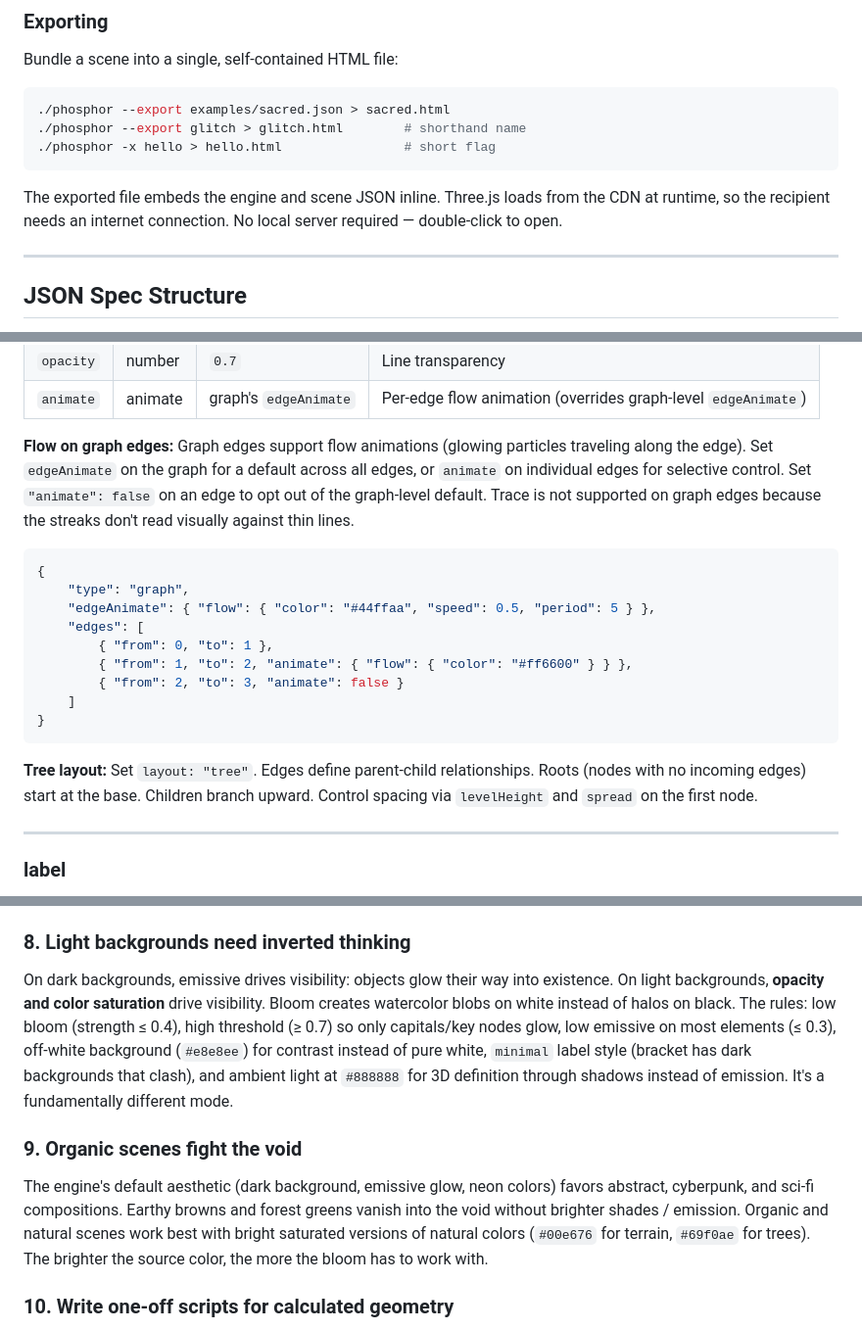
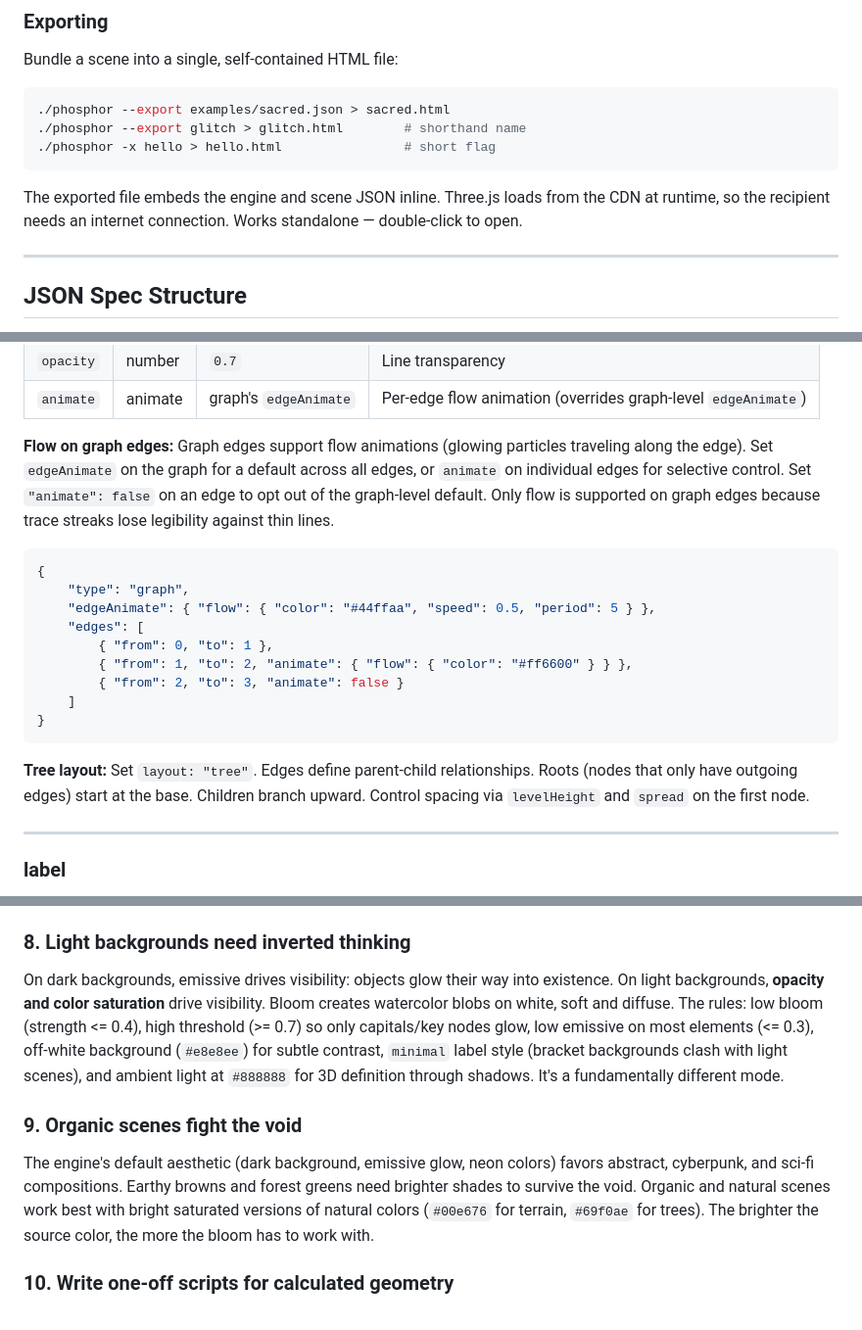
Before and after one commit to Arboretum-Projects/phosphor, a Markdown page: PHOSPHOR-GUIDE.md, 3 parts joined by grey strips. Shown at 98% size. Rendered like a GitHub page.

Commit message:
docs: Positive construction + em-dash cleanup across all docs
Co-authored by Chris and Clawd 🌈

````diff
--- a/PHOSPHOR-GUIDE.md
+++ b/PHOSPHOR-GUIDE.md
@@ -63,7 +63,7 @@ Bundle a scene into a single, self-contained HTML file:
 ./phosphor -x hello > hello.html                # short flag
 ```
 
-The exported file embeds the engine and scene JSON inline. Three.js loads from the CDN at runtime, so the recipient needs an internet connection. No local server required — double-click to open.
+The exported file embeds the engine and scene JSON inline. Three.js loads from the CDN at runtime, so the recipient needs an internet connection. Works standalone — double-click to open.
 
 ---
 
@@ -399,7 +399,7 @@ A collection of nodes and edges, with optional automatic layout.
 | `opacity` | number | `0.7` | Line transparency |
 | `animate` | animate | graph's `edgeAnimate` | Per-edge flow animation (overrides graph-level `edgeAnimate`) |
 
-**Flow on graph edges:** Graph edges support flow animations (glowing particles traveling along the edge). Set `edgeAnimate` on the graph for a default across all edges, or `animate` on individual edges for selective control. Set `"animate": false` on an edge to opt out of the graph-level default. Trace is not supported on graph edges because the streaks don't read visually against thin lines.
+**Flow on graph edges:** Graph edges support flow animations (glowing particles traveling along the edge). Set `edgeAnimate` on the graph for a default across all edges, or `animate` on individual edges for selective control. Set `"animate": false` on an edge to opt out of the graph-level default. Only flow is supported on graph edges because trace streaks lose legibility against thin lines.
 
 ```json
 {
@@ -413,7 +413,7 @@ A collection of nodes and edges, with optional automatic layout.
 }
 ```
 
-**Tree layout:** Set `layout: "tree"`. Edges define parent-child relationships. Roots (nodes with no incoming edges) start at the base. Children branch upward. Control spacing via `levelHeight` and `spread` on the first node.
+**Tree layout:** Set `layout: "tree"`. Edges define parent-child relationships. Roots (nodes that only have outgoing edges) start at the base. Children branch upward. Control spacing via `levelHeight` and `spread` on the first node.
 
 ---
 
@@ -880,11 +880,11 @@ When using grids as walls and ceilings, the grid lines define the space while th
 
 ### 8. Light backgrounds need inverted thinking
 
-On dark backgrounds, emissive drives visibility: objects glow their way into existence. On light backgrounds, **opacity and color saturation** drive visibility. Bloom creates watercolor blobs on white instead of halos on black. The rules: low bloom (strength ≤ 0.4), high threshold (≥ 0.7) so only capitals/key nodes glow, low emissive on most elements (≤ 0.3), off-white background (`#e8e8ee`) for contrast instead of pure white, `minimal` label style (bracket has dark backgrounds that clash), and ambient light at `#888888` for 3D definition through shadows instead of emission. It's a fundamentally different mode.
+On dark backgrounds, emissive drives visibility: objects glow their way into existence. On light backgrounds, **opacity and color saturation** drive visibility. Bloom creates watercolor blobs on white, soft and diffuse. The rules: low bloom (strength <= 0.4), high threshold (>= 0.7) so only capitals/key nodes glow, low emissive on most elements (<= 0.3), off-white background (`#e8e8ee`) for subtle contrast, `minimal` label style (bracket backgrounds clash with light scenes), and ambient light at `#888888` for 3D definition through shadows. It's a fundamentally different mode.
 
 ### 9. Organic scenes fight the void
 
-The engine's default aesthetic (dark background, emissive glow, neon colors) favors abstract, cyberpunk, and sci-fi compositions. Earthy browns and forest greens vanish into the void without brighter shades / emission. Organic and natural scenes work best with bright saturated versions of natural colors (`#00e676` for terrain, `#69f0ae` for trees). The brighter the source color, the more the bloom has to work with.
+The engine's default aesthetic (dark background, emissive glow, neon colors) favors abstract, cyberpunk, and sci-fi compositions. Earthy browns and forest greens need brighter shades to survive the void. Organic and natural scenes work best with bright saturated versions of natural colors (`#00e676` for terrain, `#69f0ae` for trees). The brighter the source color, the more the bloom has to work with.
 
 ### 10. Write one-off scripts for calculated geometry
 
````
Also changed, not shown: other parts of PHOSPHOR-GUIDE.md (+3 -3 lines), CLAUDE.md (+7 -7 lines), TODO.md (+1 -1 lines).
